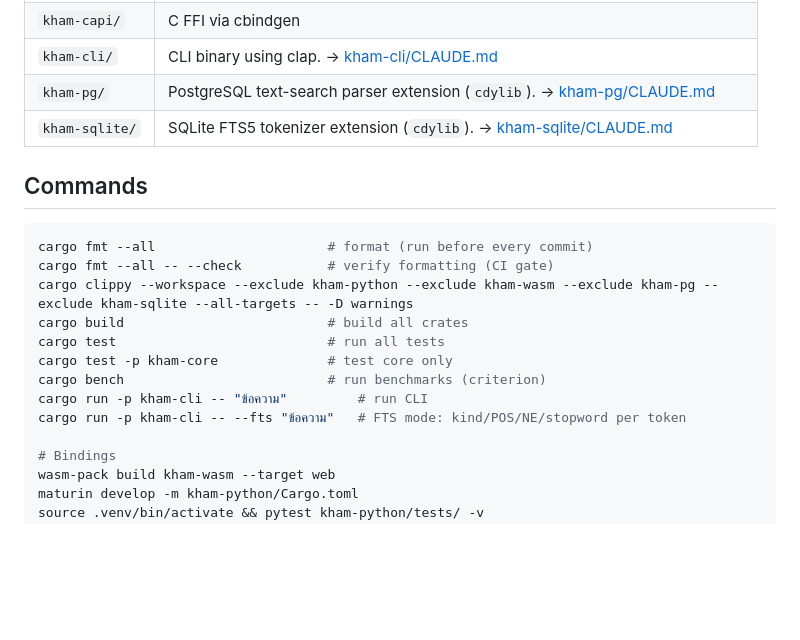
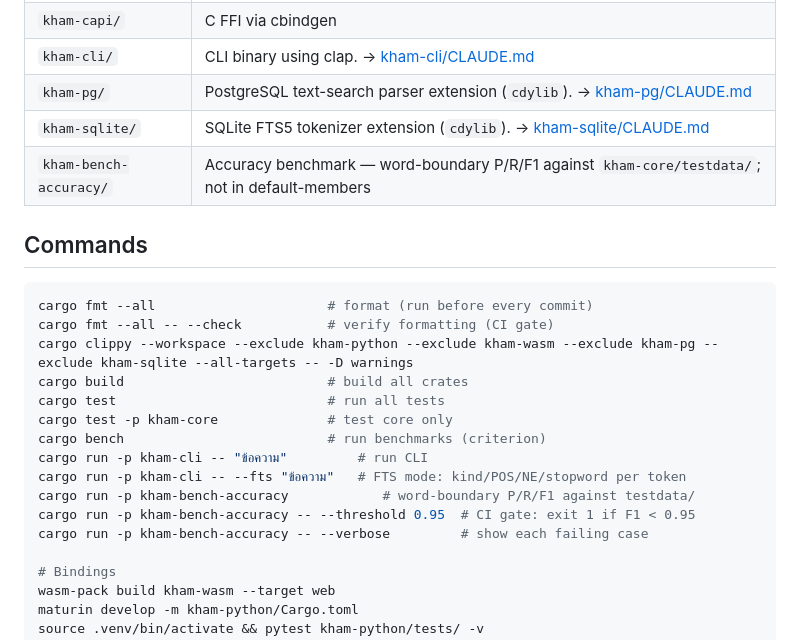
Before and after one commit to preedep/kham, a Markdown page: CLAUDE.md, the part around the change. Drawn GitHub-style; blank space fills up the shorter version.

```diff
--- a/CLAUDE.md
+++ b/CLAUDE.md
@@ -13,6 +13,7 @@ Batteries-included Thai word segmentation library in Rust. Multi-target: Rust cr
 | `kham-cli/` | CLI binary using clap. → [kham-cli/CLAUDE.md](kham-cli/CLAUDE.md) |
 | `kham-pg/` | PostgreSQL text-search parser extension (`cdylib`). → [kham-pg/CLAUDE.md](kham-pg/CLAUDE.md) |
 | `kham-sqlite/` | SQLite FTS5 tokenizer extension (`cdylib`). → [kham-sqlite/CLAUDE.md](kham-sqlite/CLAUDE.md) |
+| `kham-bench-accuracy/` | Accuracy benchmark — word-boundary P/R/F1 against `kham-core/testdata/`; not in default-members |
 
 ## Commands
 
@@ -26,6 +27,9 @@ cargo test -p kham-core              # test core only
 cargo bench                          # run benchmarks (criterion)
 cargo run -p kham-cli -- "ข้อความ"         # run CLI
 cargo run -p kham-cli -- --fts "ข้อความ"   # FTS mode: kind/POS/NE/stopword per token
+cargo run -p kham-bench-accuracy            # word-boundary P/R/F1 against testdata/
+cargo run -p kham-bench-accuracy -- --threshold 0.95  # CI gate: exit 1 if F1 < 0.95
+cargo run -p kham-bench-accuracy -- --verbose         # show each failing case
 
 # Bindings
 wasm-pack build kham-wasm --target web
```
Also changed, not shown: README.md (+48 -0 lines), kham-core/CLAUDE.md (+51 -0 lines).
